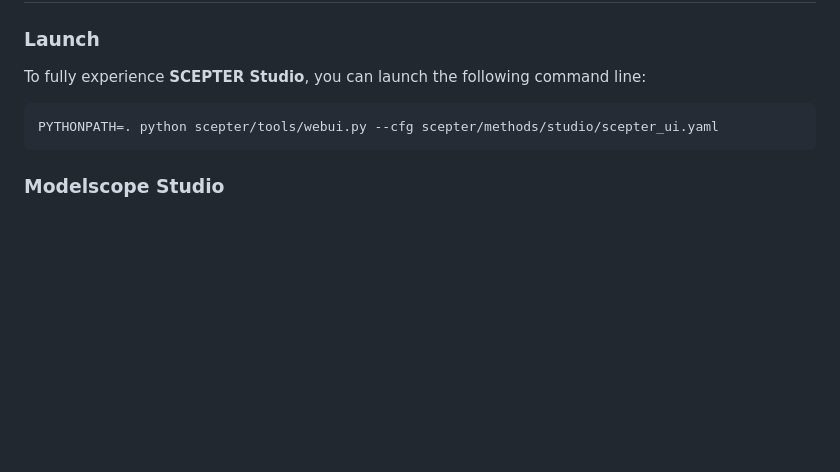
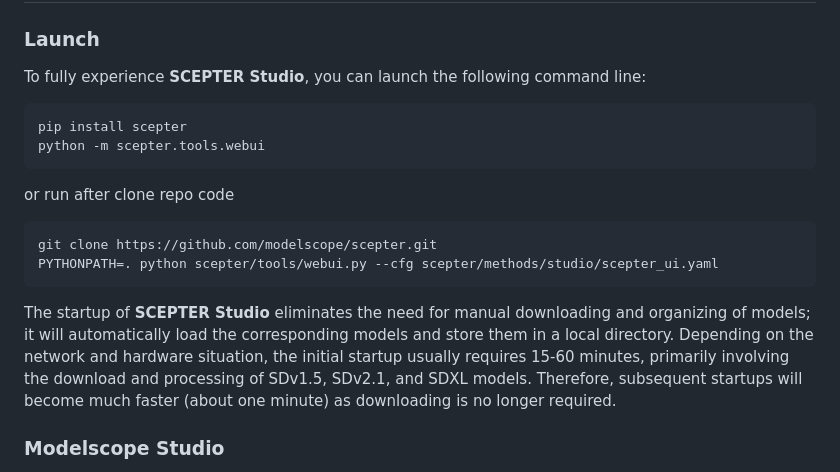
Before and after one commit to modelscope/scepter, a Markdown page: readme.md, the part around the change. Drawn GitHub-style; blank space fills up the shorter version.

````diff
--- a/readme.md
+++ b/readme.md
@@ -167,8 +167,19 @@ python scepter/tools/run_inference.py --cfg scepter/methods/scedit/ctr/sd21_768_
 To fully experience **SCEPTER Studio**, you can launch the following command line:
 
 ```shell
+pip install scepter
+python -m scepter.tools.webui
+```
+or run after clone repo code
+```shell
+git clone https://github.com/modelscope/scepter.git
 PYTHONPATH=. python scepter/tools/webui.py --cfg scepter/methods/studio/scepter_ui.yaml
 ```
+
+The startup of **SCEPTER Studio** eliminates the need for manual downloading and organizing of models; it will automatically load the corresponding models and store them in a local directory.
+Depending on the network and hardware situation, the initial startup usually requires 15-60 minutes, primarily involving the download and processing of SDv1.5, SDv2.1, and SDXL models.
+Therefore, subsequent startups will become much faster (about one minute) as downloading is no longer required.
+
 
 ### Modelscope Studio
 
````
